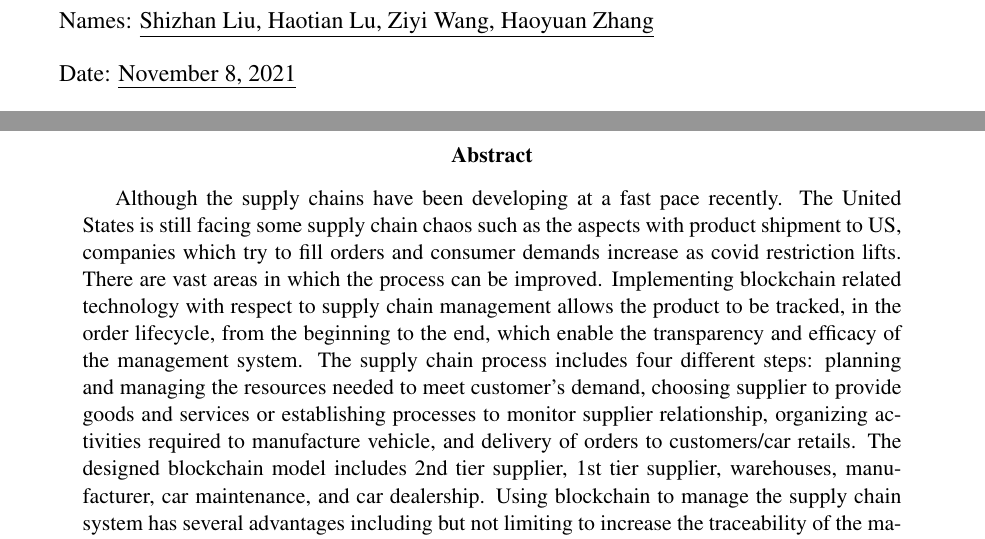
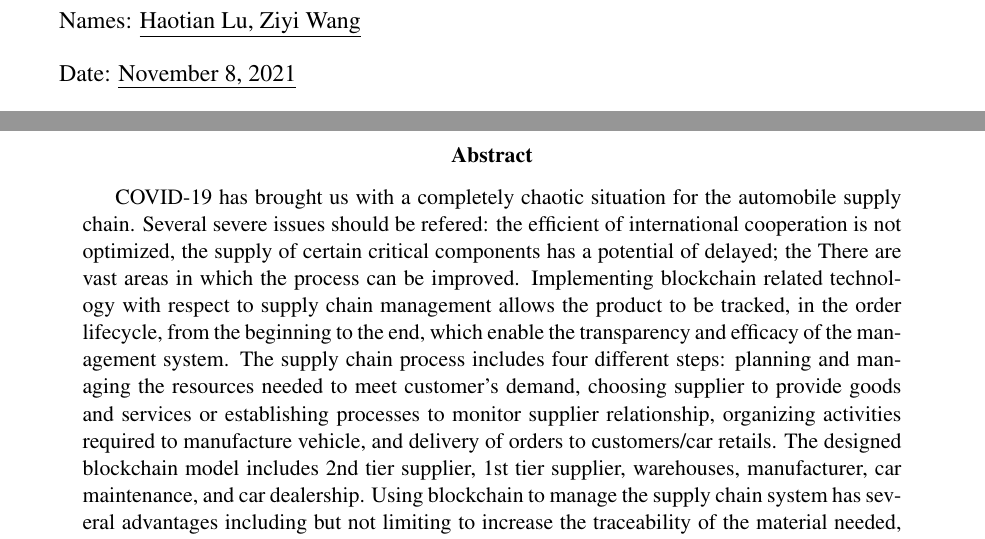
Before and after one commit to Andd54/pathEssay, a LaTeX paper (paper.tex): two parts of pages 1 and 2 of 8, joined at a grey line, cut at the place of the change. Compiled offline with pdfLaTeX.

Commit message:
modified abstract and current issue, few more citations added

```diff
--- a/paper.tex
+++ b/paper.tex
@@ -23,7 +23,7 @@
 
 \begin{titlepage}
 \parbox{\linewidth}{
-    Names: \underline{Shizhan Liu, Haotian Lu, Ziyi Wang, Haoyuan Zhang}\endgraf\bigskip
+    Names: \underline{Haotian Lu, Ziyi Wang}\endgraf\bigskip
     Date: \underline{\today}\endgraf\bigskip
     Course: \underline{ST10701}
 }
@@ -42,4 +42,24 @@
 %
 
 \begin{abstract}
-Although the supply chains have been developing at a fast pace recently. The United States is still facing some supply chain chaos such as the aspects with product shipment to US, companies which try to fill orders and consumer demands increase as covid restriction lifts. There are vast areas in which the process can be improved. Implementing blockchain related technology with respect to supply chain management allows the product to be tracked, in the order lifecycle, from the beginning to the end, which enable the transparency and efficacy of the management system. The supply chain process includes four different steps: planning and managing the resources needed to meet customer’s demand, choosing supplier to provide goods and services or establishing processes to monitor supplier relationship, organizing activities required to manufacture vehicle, and delivery of orders to customers/car retails. The designed blockchain model includes 2nd tier supplier, 1st tier supplier, warehouses, manufacturer, car maintenance, and car dealership. Using blockchain to manage the supply chain system has several advantages including but not limiting to increase the traceability of the material needed, lower losses from gray market trading and reduce paperwork and administrative cost.
+COVID-19 has brought us with a completely chaotic situation for the automobile
+supply chain.
+Several severe issues should be refered: the efficient of international cooperation
+is not optimized, the supply of certain critical components has a
+potential of delayed; the
+%The remaining issues should be stated
+There are vast areas in which the process can be improved.
+Implementing blockchain related technology with respect to supply chain management
+allows the product to be tracked, in the order
+lifecycle, from the beginning to the end, which enable the transparency and
+efficacy of the management system. The supply chain process includes
+four different steps: planning and managing the resources
+needed to meet customer’s demand, choosing supplier to provide
+goods and services or establishing processes to monitor supplier
+relationship, organizing activities required to manufacture vehicle,
+and delivery of orders to customers/car retails. The designed
+blockchain model includes 2nd tier supplier, 1st tier supplier,
+warehouses, manufacturer, car maintenance, and car dealership.
+Using blockchain to manage the supply chain system has several
+advantages including but not limiting to increase the traceability
+of the material needed, lower losses from gray market trading and
```
Also changed, not shown: paper.tex (111 more changed lines).
